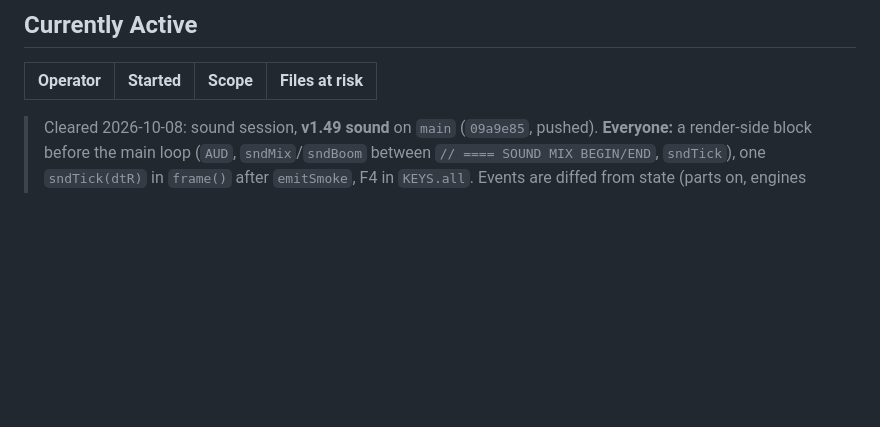
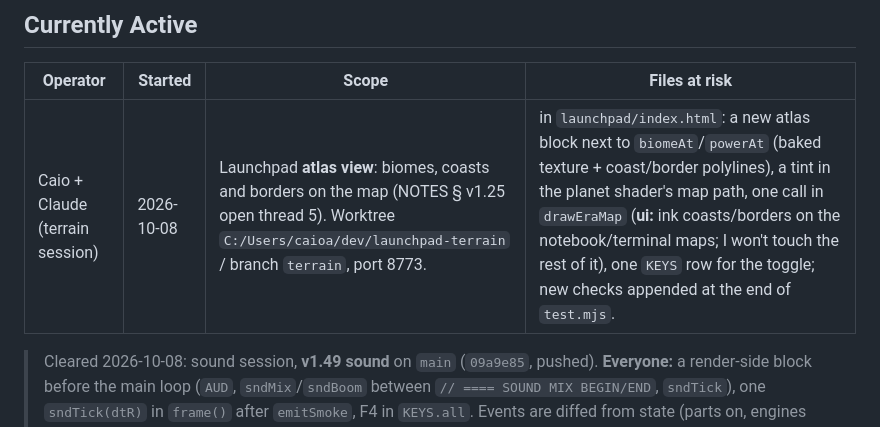
Before and after one commit to caio-camargo/explorations, a Markdown page: ACTIVE_WORK.md, the part around the change. Rendered like a GitHub page; blank space fills up the shorter version.

Commit message:
Active work: terrain claim - atlas view
Co-Authored-By: Claude Opus 5.5 <noreply@anthropic.com>

```diff
--- a/ACTIVE_WORK.md
+++ b/ACTIVE_WORK.md
@@ -104,6 +104,7 @@ then removes them from the Drive folder.
 
 | Operator | Started | Scope | Files at risk |
 |----------|---------|-------|---------------|
+| Caio + Claude (terrain session) | 2026-10-08 | Launchpad **atlas view**: biomes, coasts and borders on the map (NOTES § v1.25 open thread 5). Worktree `C:/Users/caioa/dev/launchpad-terrain` / branch `terrain`, port 8773. | in `launchpad/index.html`: a new atlas block next to `biomeAt`/`powerAt` (baked texture + coast/border polylines), a tint in the planet shader's map path, one call in `drawEraMap` (**ui:** ink coasts/borders on the notebook/terminal maps; I won't touch the rest of it), one `KEYS` row for the toggle; new checks appended at the end of `test.mjs`. |
 > Cleared 2026-10-08: sound session, **v1.49 sound** on `main` (`09a9e85`, pushed). **Everyone:** a render-side block before the main loop (`AUD`, `sndMix`/`sndBoom` between `// ==== SOUND MIX BEGIN/END`, `sndTick`), one `sndTick(dtR)` in `frame()` after `emitSmoke`, F4 in `KEYS.all`. Events are diffed from state (parts on, engines burning by `p.i`, `chuteA`, `landed`, `booms`): no SIM hooks to keep. **Note:** the sim's `SND(h)` is the speed of sound; the audio object is `AUD`. Worktree `launchpad-sound` = main.
 | Caio + Claude (playtest session) | 2026-10-08 | Launchpad **robot playtester**: a new script next to `shot.mjs` that walks TESTING.md rows on the real GPU (scene setup, screenshots, console errors, measurements) and a report. Worktree `launchpad-playtest` / branch `playtest`, port 8799 | new `launchpad/playtest.mjs` (+ an output folder outside git); results written into `TESTING.md` (`#` cells) and new items in `PLAYTEST.md`. No game code changes (a bug found is filed, not fixed) |
 > Cleared 2026-10-08: sats session, **rovers R1** (the Rover yard) on `main` (`d620d8b`, not pushed). **Everyone:** a new screen `go('rover')` with `mode='drive'` (`simulate` hands it to `rvTick`; `screenNow()` returns `'rover'`; `KEYS.rover`); the rover block sits just before SIM END (`RV_*`, `rvNew`/`rvStep`/`rvRun`/`rvStats`, `yardOf`); designs in `PROG.rovers`, tested km in `PROG.wheelKm`. **Economy/planning:** rovers overlap the pre-flight mission planner (drive plans as a surface leg, deploy checks at site choice): launchpad NOTES § "R1 built". Rover parts have no prices or era gates yet.
```
